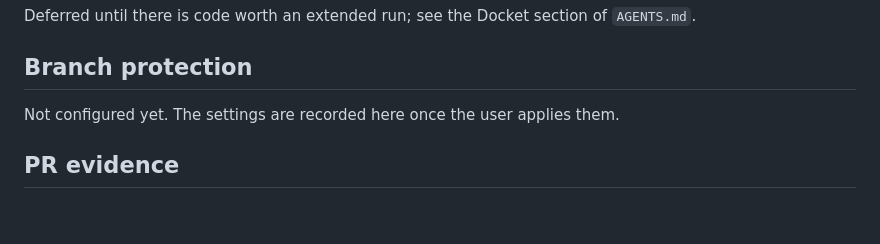
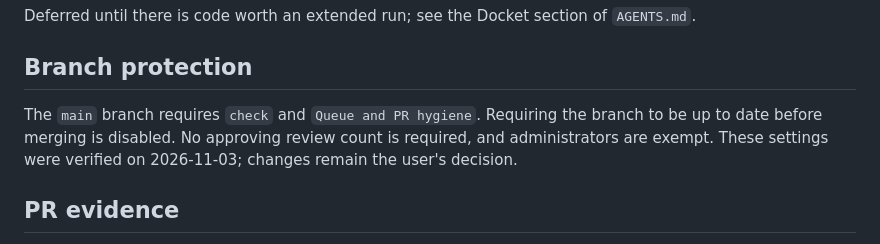
Before and after one commit to vhata/partlet, a Markdown page: docs/QUALITY.md, the part around the change. Rendered like a GitHub page; blank space fills up the shorter version.

```diff
--- a/docs/QUALITY.md
+++ b/docs/QUALITY.md
@@ -122,7 +122,10 @@ Deferred until there is code worth an extended run; see the Docket section of `A
 
 ## Branch protection
 
-Not configured yet. The settings are recorded here once the user applies them.
+The `main` branch requires `check` and `Queue and PR hygiene`. Requiring
+the branch to be up to date before merging is disabled. No approving
+review count is required, and administrators are exempt. These settings
+were verified on 2026-11-03; changes remain the user's decision.
 
 ## PR evidence
 
```
Also changed, not shown: docs/specs/2026-10-15-partlet-design.md (+5 -2 lines).
